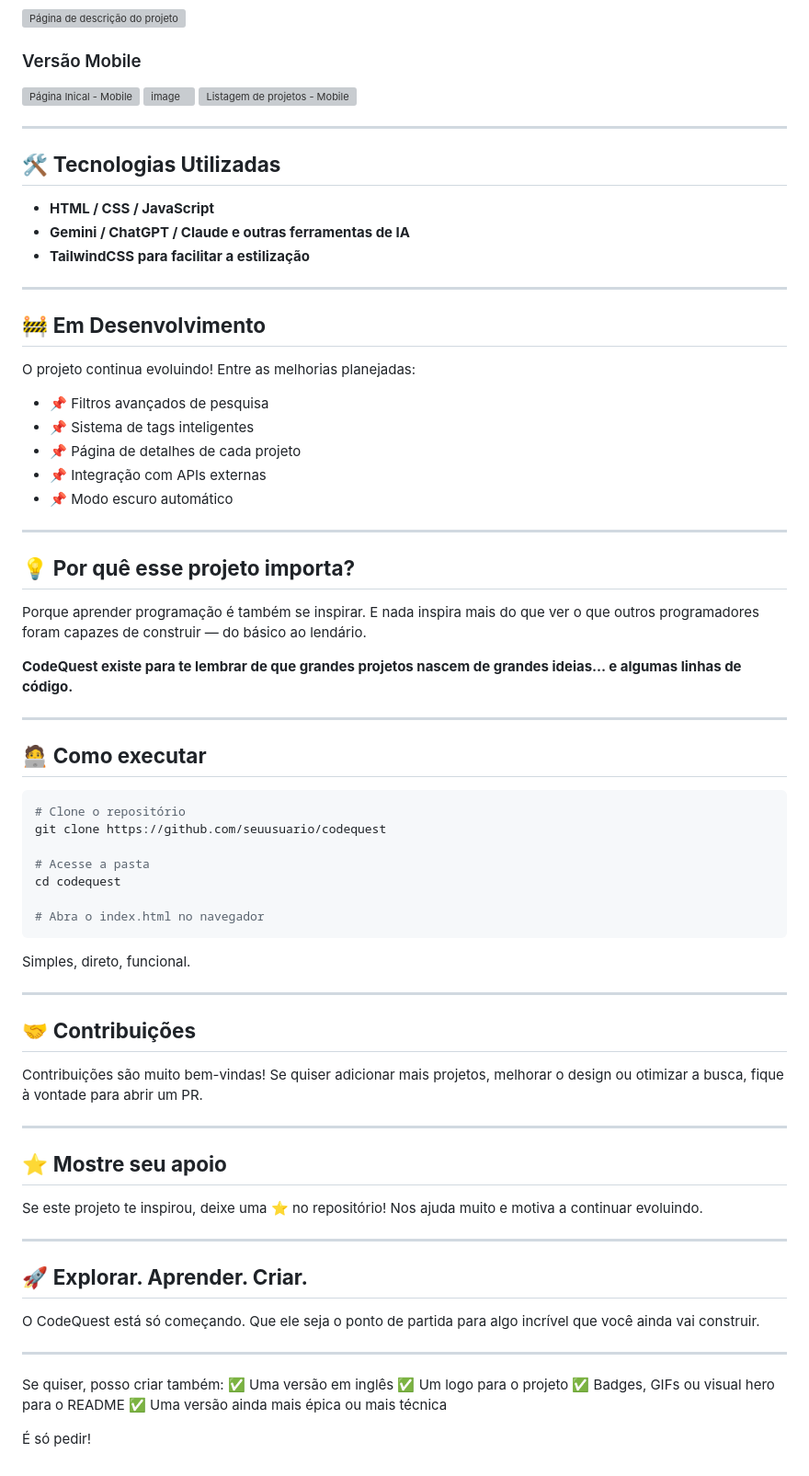
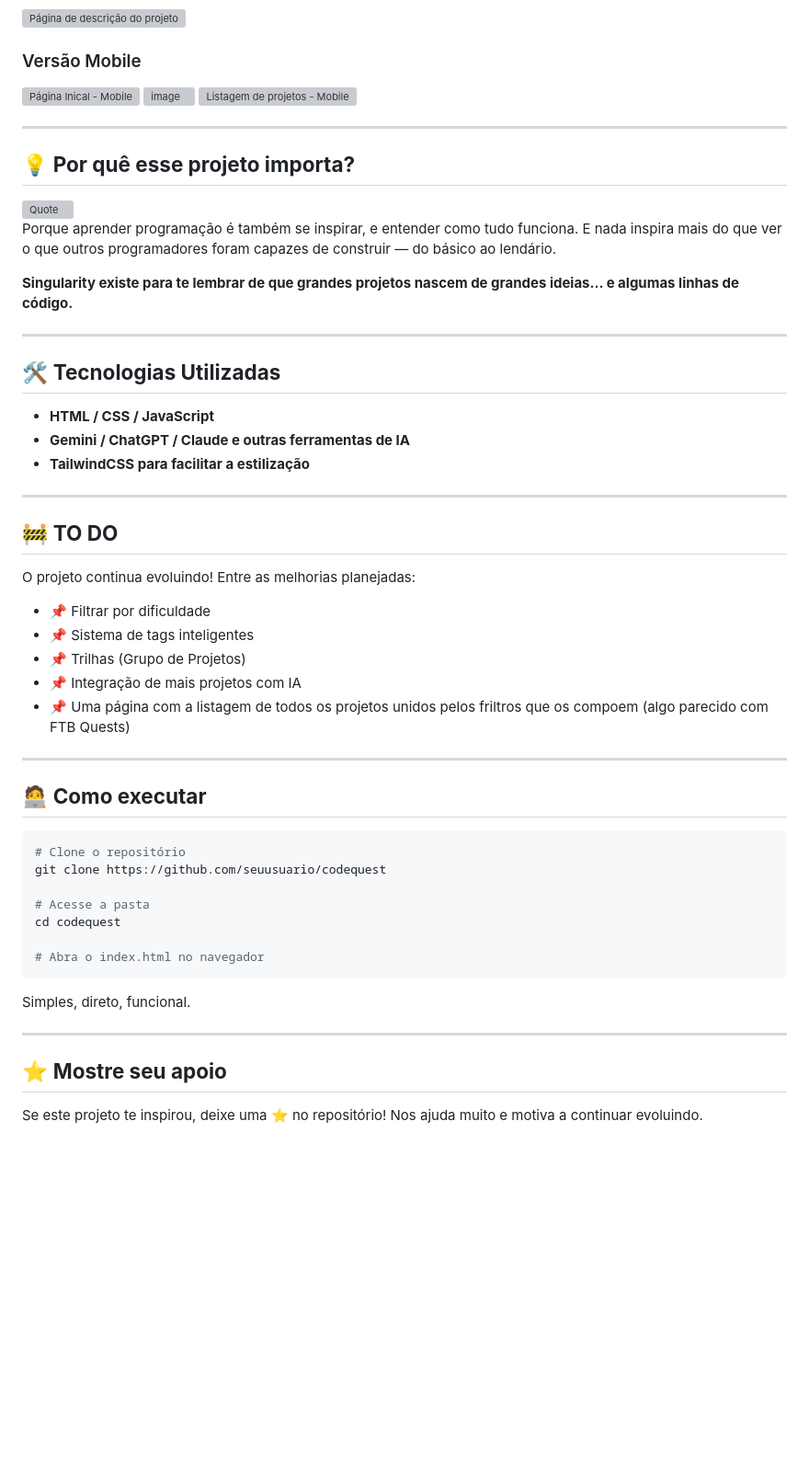
Before and after one commit to CristianPopovici14/Singularity, a Markdown page: README.md, the part around the change. Shown at 92% size. Drawn GitHub-style; blank space fills up the shorter version; grey boxes are pictures that could not be loaded.

Commit message:
Revise project importance and update TO DO items
Updated project importance section and modified TO DO list.

```diff
--- a/README.md
+++ b/README.md
@@ -28,6 +28,16 @@ Este projeto nasceu na **10ª Imersão Alura**, com o objetivo de reunir, organi
 
 ---
 
+## 💡 **Por quê esse projeto importa?**
+<img width="1024" height="582" alt="Quote" src="https://github.com/user-attachments/assets/d0603829-b02e-43ff-bb86-2127068a319c" />
+
+Porque aprender programação é também se inspirar, e entender como tudo funciona.
+E nada inspira mais do que ver o que outros programadores foram capazes de construir — do básico ao lendário.
+
+**Singularity existe para te lembrar de que grandes projetos nascem de grandes ideias… e algumas linhas de código.**
+
+---
+
 ## 🛠️ **Tecnologias Utilizadas**
 
 * **HTML / CSS / JavaScript**
@@ -36,26 +46,18 @@ Este projeto nasceu na **10ª Imersão Alura**, com o objetivo de reunir, organi
 
 ---
 
-## 🚧 **Em Desenvolvimento**
+## 🚧 **TO DO**
 
 O projeto continua evoluindo! Entre as melhorias planejadas:
 
-* 📌 Filtros avançados de pesquisa
+* 📌 Filtrar por dificuldade
 * 📌 Sistema de tags inteligentes
-* 📌 Página de detalhes de cada projeto
-* 📌 Integração com APIs externas
-* 📌 Modo escuro automático
+* 📌 Trilhas (Grupo de Projetos)
+* 📌 Integração de mais projetos com IA
+* 📌 Uma página com a listagem de todos os projetos unidos pelos friltros que os compoem (algo parecido com FTB Quests)
 
 ---
 
-## 💡 **Por quê esse projeto importa?**
-
-Porque aprender programação é também se inspirar.
-E nada inspira mais do que ver o que outros programadores foram capazes de construir — do básico ao lendário.
-
-**CodeQuest existe para te lembrar de que grandes projetos nascem de grandes ideias… e algumas linhas de código.**
-
----
 
 ## 🧑‍💻 **Como executar**
 
@@ -73,31 +75,7 @@ Simples, direto, funcional.
 
 ---
 
-## 🤝 **Contribuições**
-
-Contribuições são muito bem-vindas!
-Se quiser adicionar mais projetos, melhorar o design ou otimizar a busca, fique à vontade para abrir um PR.
-
----
-
 ## ⭐ **Mostre seu apoio**
 
 Se este projeto te inspirou, deixe uma ⭐ no repositório!
 Nos ajuda muito e motiva a continuar evoluindo.
-
----
-
-## 🚀 **Explorar. Aprender. Criar.**
-
-O CodeQuest está só começando.
-Que ele seja o ponto de partida para algo incrível que você ainda vai construir.
-
----
-
-Se quiser, posso criar também:
-✅ Uma versão em inglês
-✅ Um logo para o projeto
-✅ Badges, GIFs ou visual hero para o README
-✅ Uma versão ainda mais épica ou mais técnica
-
-É só pedir!
```
